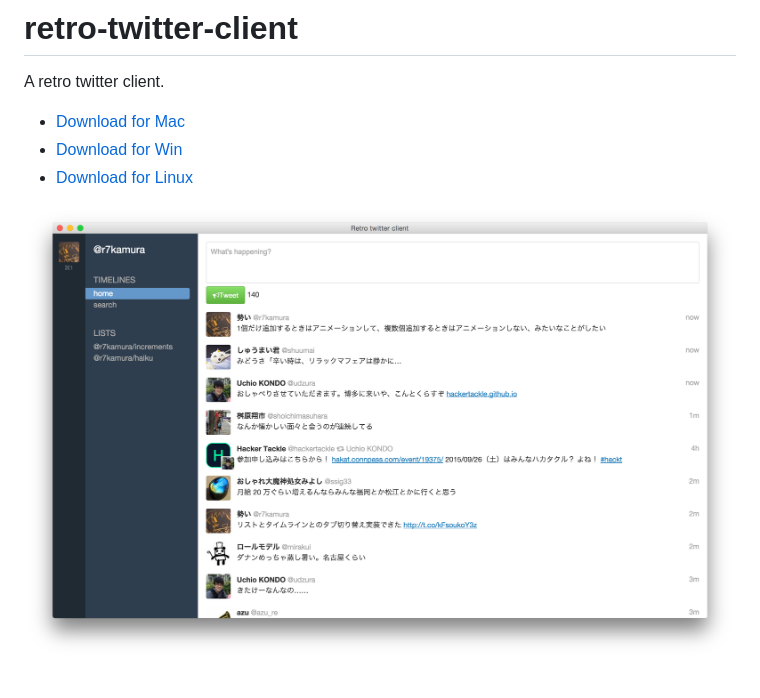
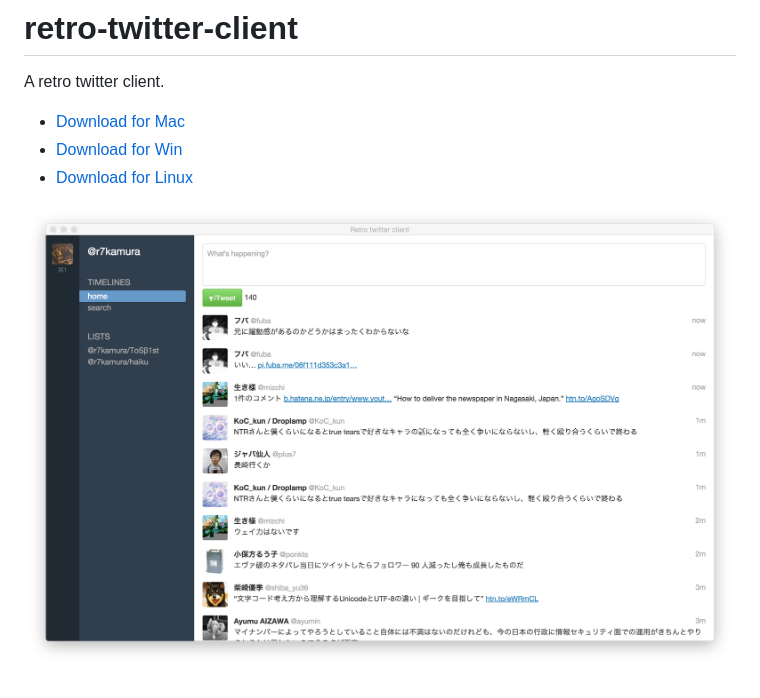
Before and after one commit to r7kamura/retro-twitter-client, a Markdown page: README.md, the part around the change. GitHub-like rendering; pictures changed too: screenshots/preview11.png (added).

Commit message:
Update screenshot

```diff
--- a/README.md
+++ b/README.md
@@ -5,4 +5,4 @@ A retro twitter client.
 - [Download for Win](https://github.com/r7kamura/retro-twitter-client/releases/download/v0.0.8/retro-twitter-client-win32-x64.zip)
 - [Download for Linux](https://github.com/r7kamura/retro-twitter-client/releases/download/v0.0.8/retro-twitter-client-linux-x64.zip)
 
-![](/screenshots/preview10.png)
+![](/screenshots/preview11.png)
```
